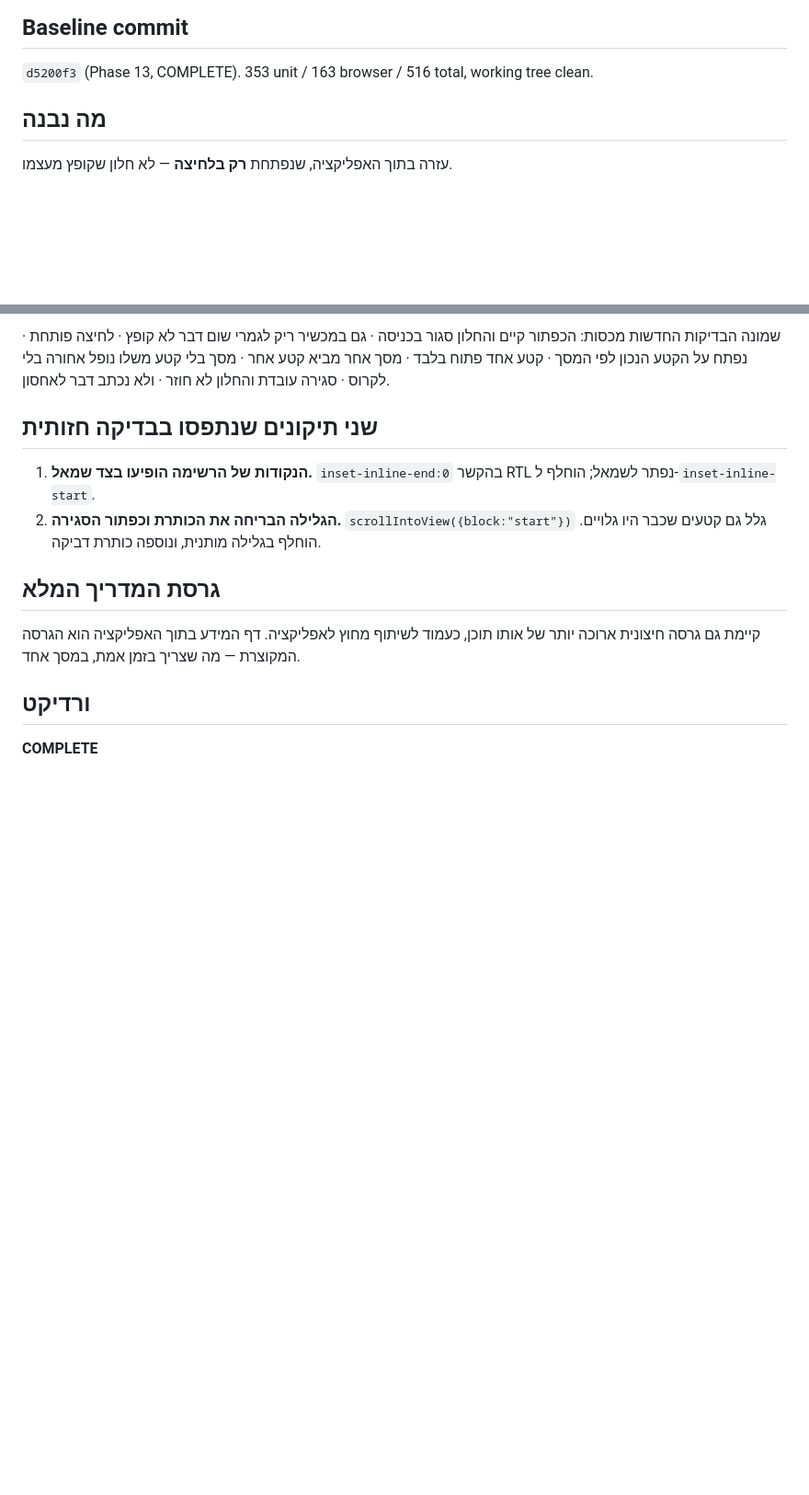
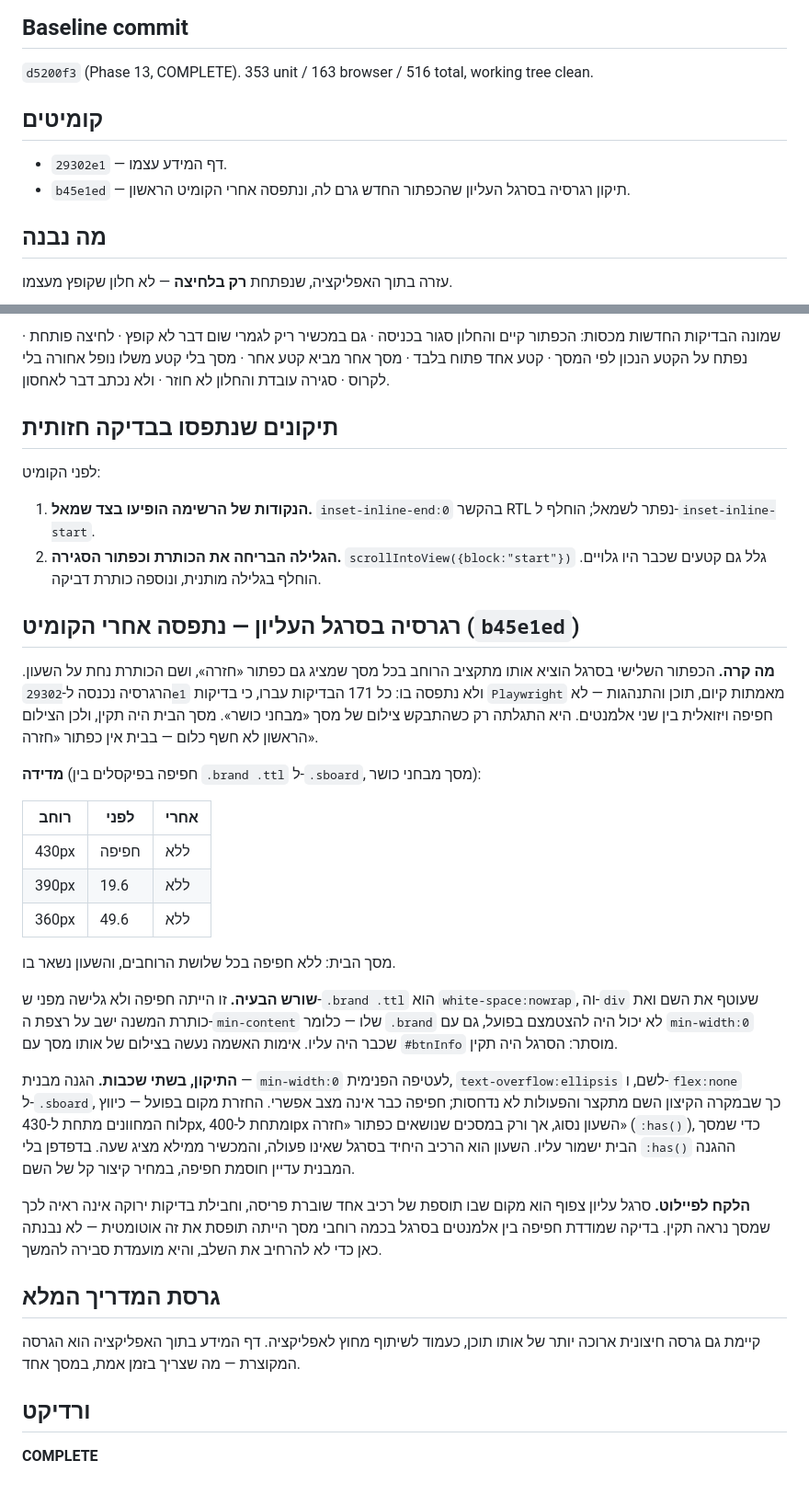
Before and after one commit to osher15/Pro-sport-pa, a Markdown page: docs/PHASE_14_REPORT.md, 2 parts joined by grey strips. Shown at 92% size. GitHub-like rendering; blank space fills up the shorter version.

Commit message:
Document the topbar regression in the Phase 14 report
The ℹ button shipped in 29302e1 with a layout regression: on any screen
that also shows the back button, the brand title overlapped the clock.
Record what happened, why the test suite stayed green through it, the
measured overlap at three phone widths, the min-content floor that
turned an overflow into a collision, and the two-layer fix in b45e1ed.

Worth keeping because the miss is the interesting part: 171 passing
browser tests assert existence, content and behavior, and none of them
can see two elements sitting on top of each other. Noted as a candidate
follow-up — an overlap assertion across a few widths would catch the
next one without a human looking at a screenshot.

Co-Authored-By: Claude Opus 5 <noreply@anthropic.com>
Claude-Session: https://claude.ai/code/session_01Jph21KaaZCUEqH5dJqdUws

```diff
--- a/docs/PHASE_14_REPORT.md
+++ b/docs/PHASE_14_REPORT.md
@@ -5,6 +5,11 @@
 ## Baseline commit
 
 `d5200f3` (Phase 13, COMPLETE). 353 unit / 163 browser / 516 total, working tree clean.
+
+## קומיטים
+
+- `29302e1` — דף המידע עצמו.
+- `b45e1ed` — תיקון רגרסיה בסרגל העליון שהכפתור החדש גרם לה, ונתפסה אחרי הקומיט הראשון.
 
 ## מה נבנה
 
@@ -46,10 +51,32 @@
 
 שמונה הבדיקות החדשות מכסות: הכפתור קיים והחלון סגור בכניסה · גם במכשיר ריק לגמרי שום דבר לא קופץ · לחיצה פותחת · נפתח על הקטע הנכון לפי המסך · קטע אחד פתוח בלבד · מסך אחר מביא קטע אחר · מסך בלי קטע משלו נופל אחורה בלי לקרוס · סגירה עובדת והחלון לא חוזר · ולא נכתב דבר לאחסון.
 
-## שני תיקונים שנתפסו בבדיקה חזותית
+## תיקונים שנתפסו בבדיקה חזותית
+
+לפני הקומיט:
 
 1. **הנקודות של הרשימה הופיעו בצד שמאל.** `inset-inline-end:0` בהקשר RTL נפתר לשמאל; הוחלף ל-`inset-inline-start`.
 2. **הגלילה הבריחה את הכותרת וכפתור הסגירה.** `scrollIntoView({block:"start"})` גלל גם קטעים שכבר היו גלויים. הוחלף בגלילה מותנית, ונוספה כותרת דביקה.
+
+## רגרסיה בסרגל העליון — נתפסה אחרי הקומיט (`b45e1ed`)
+
+**מה קרה.** הכפתור השלישי בסרגל הוציא אותו מתקציב הרוחב בכל מסך שמציג גם כפתור «חזרה», ושם הכותרת נחת על השעון. הרגרסיה נכנסה ל-`29302e1` ולא נתפסה בו: כל 171 הבדיקות עברו, כי בדיקות `Playwright` מאמתות קיום, תוכן והתנהגות — לא חפיפה ויזואלית בין שני אלמנטים. היא התגלתה רק כשהתבקש צילום של מסך «מבחני כושר». מסך הבית היה תקין, ולכן הצילום הראשון לא חשף כלום — בבית אין כפתור «חזרה».
+
+**מדידה** (חפיפה בפיקסלים בין `.brand .ttl` ל-`.sboard`, מסך מבחני כושר):
+
+| רוחב | לפני | אחרי |
+|---|---|---|
+| 430px | חפיפה | ללא |
+| 390px | 19.6 | ללא |
+| 360px | 49.6 | ללא |
+
+מסך הבית: ללא חפיפה בכל שלושת הרוחבים, והשעון נשאר בו.
+
+**שורש הבעיה.** זו הייתה חפיפה ולא גלישה מפני ש-`.brand .ttl` הוא `white-space:nowrap`, וה-`div` שעוטף את השם ואת כותרת המשנה ישב על רצפת ה-`min-content` שלו — כלומר `.brand` לא יכול היה להצטמצם בפועל, גם עם `min-width:0` שכבר היה עליו. אימות האשמה נעשה בצילום של אותו מסך עם `#btnInfo` מוסתר: הסרגל היה תקין.
+
+**התיקון, בשתי שכבות.** הגנה מבנית — `min-width:0` לעטיפה הפנימית, `text-overflow:ellipsis` לשם, ו-`flex:none` ל-`.sboard`, כך שבמקרה הקיצון השם מתקצר והפעולות לא נדחסות; חפיפה כבר אינה מצב אפשרי. החזרת מקום בפועל — כיווץ לוח המחוונים מתחת ל-430px, ומתחת ל-400px השעון נסוג, אך ורק במסכים שנושאים כפתור «חזרה» (`:has()`), כדי שמסך הבית ישמור עליו. השעון הוא הרכיב היחיד בסרגל שאינו פעולה, והמכשיר ממילא מציג שעה. בדפדפן בלי `:has()` ההגנה המבנית עדיין חוסמת חפיפה, במחיר קיצור קל של השם.
+
+**הלקח לפיילוט.** סרגל עליון צפוף הוא מקום שבו תוספת של רכיב אחד שוברת פריסה, וחבילת בדיקות ירוקה אינה ראיה לכך שמסך נראה תקין. בדיקה שמודדת חפיפה בין אלמנטים בסרגל בכמה רוחבי מסך הייתה תופסת את זה אוטומטית — לא נבנתה כאן כדי לא להרחיב את השלב, והיא מועמדת סבירה להמשך.
 
 ## גרסת המדריך המלא
 
```
Also changed, not shown: other parts of docs/PHASE_14_REPORT.md (+1 -1 lines).
